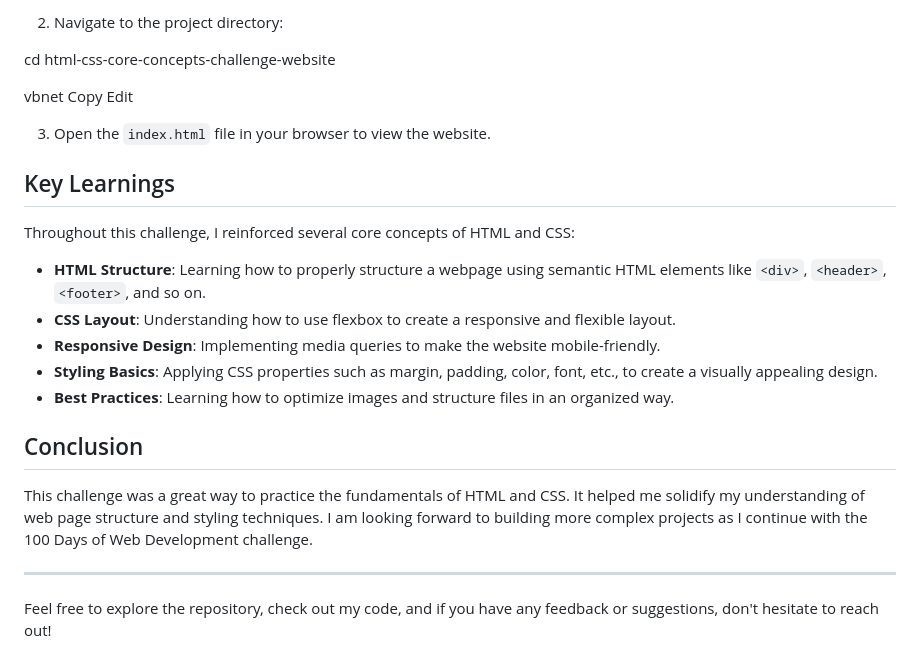
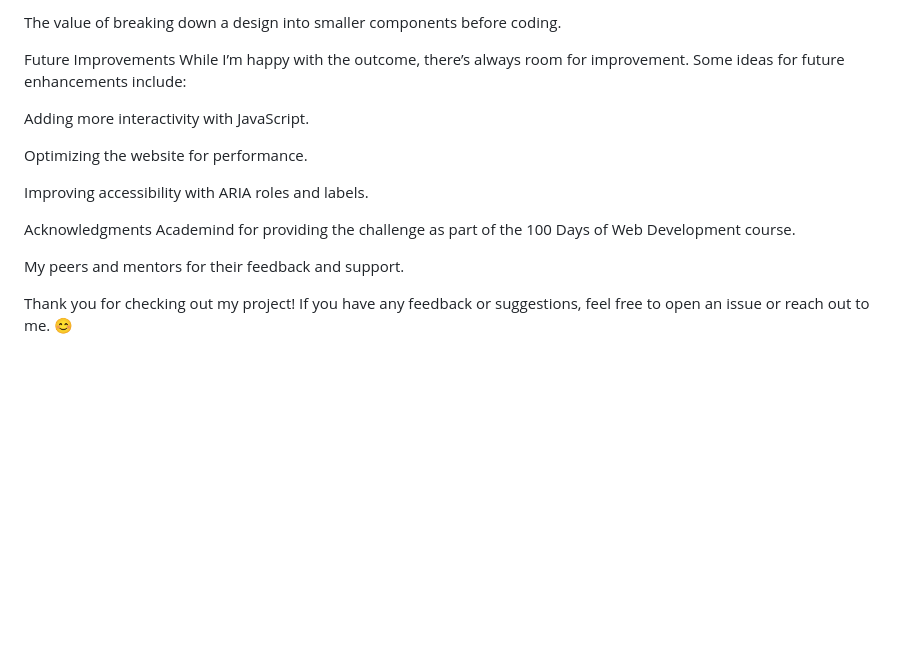
Before and after one commit to jarjishSiddibapa/html-css-core-concepts-challenge-website, a Markdown page: README.md, the part around the change printed below. Rendered like a GitHub page; blank space fills up the shorter version.

```diff
--- a/README.md
+++ b/README.md
@@ -52,28 +115,18 @@ Edit
 
-2. Navigate to the project directory:
+The value of breaking down a design into smaller components before coding.
 
-cd html-css-core-concepts-challenge-website
+Future Improvements
+While I’m happy with the outcome, there’s always room for improvement. Some ideas for future enhancements include:
 
-vbnet
-Copy
-Edit
+Adding more interactivity with JavaScript.
 
-3. Open the `index.html` file in your browser to view the website.
+Optimizing the website for performance.
 
-## Key Learnings
+Improving accessibility with ARIA roles and labels.
 
-Throughout this challenge, I reinforced several core concepts of HTML and CSS:
+Acknowledgments
+Academind for providing the challenge as part of the 100 Days of Web Development course.
 
-- **HTML Structure**: Learning how to properly structure a webpage using semantic HTML elements like `<div>`, `<header>`, `<footer>`, and so on.
-- **CSS Layout**: Understanding how to use flexbox to create a responsive and flexible layout.
-- **Responsive Design**: Implementing media queries to make the website mobile-friendly.
-- **Styling Basics**: Applying CSS properties such as margin, padding, color, font, etc., to create a visually appealing design.
-- **Best Practices**: Learning how to optimize images and structure files in an organized way.
+My peers and mentors for their feedback and support.
 
-## Conclusion
-
-This challenge was a great way to practice the fundamentals of HTML and CSS. It helped me solidify my understanding of web page structure and styling techniques. I am looking forward to building more complex projects as I continue with the 100 Days of Web Development challenge.
-
----
-
-Feel free to explore the repository, check out my code, and if you have any feedback or suggestions, don't hesitate to reach out!
+Thank you for checking out my project! If you have any feedback or suggestions, feel free to open an issue or reach out to me. 😊
```
Also changed, not shown: other parts of README.md (+93 -30 lines).
